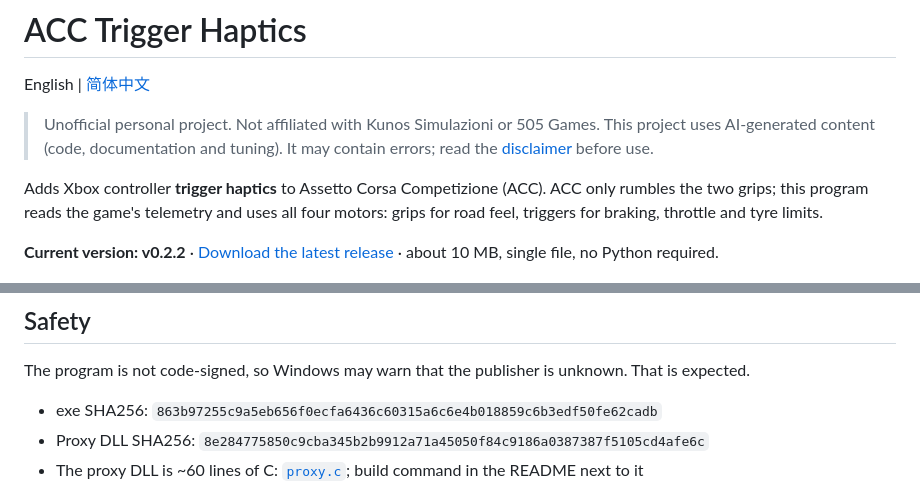
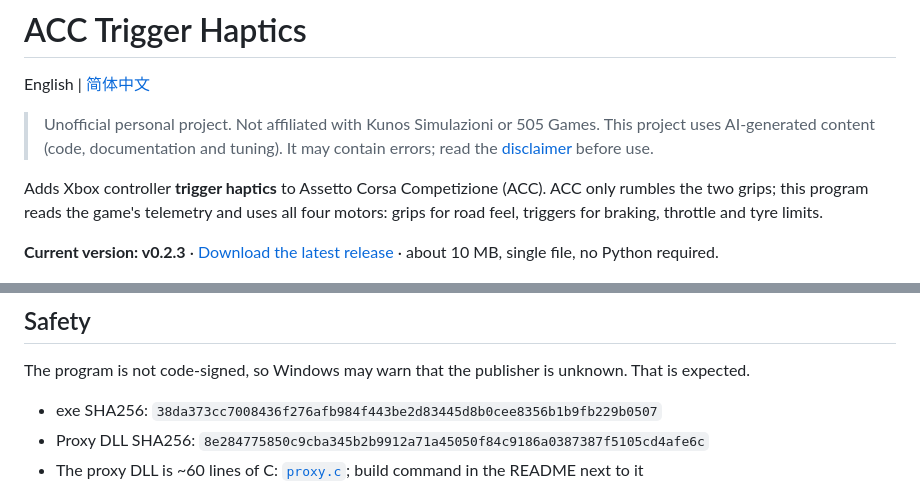
Before and after one commit to T51hway/acc-trigger-haptics, a Markdown page: README.md, 2 parts joined by grey strips. GitHub-like rendering.

Commit message:
v0.2.3: 修复切换语言后状态栏残留旧语言
状态栏保存的是已经翻译好的成品字符串；切换界面语言后补写一条
新语言的“界面语言：…”消息，避免底部一直显示切换前的旧语言。
版本号、README、截图和 exe 指纹同步更新。

```diff
--- a/README.md
+++ b/README.md
@@ -10,7 +10,7 @@ Adds Xbox controller **trigger haptics** to Assetto Corsa Competizione (ACC).
 ACC only rumbles the two grips; this program reads the game's telemetry and uses all four
 motors: grips for road feel, triggers for braking, throttle and tyre limits.
 
-**Current version: v0.2.2** · [Download the latest release](https://github.com/T51hway/acc-trigger-haptics/releases/latest) · about 10 MB, single file, no Python required.
+**Current version: v0.2.3** · [Download the latest release](https://github.com/T51hway/acc-trigger-haptics/releases/latest) · about 10 MB, single file, no Python required.
 
 ![Control panel](docs/panel.en.png)
 
@@ -22,7 +22,7 @@ motors: grips for road feel, triggers for braking, throttle and tyre limits.
 
 The program is not code-signed, so Windows may warn that the publisher is unknown. That is expected.
 
-- exe SHA256: `863b97255c9a5eb656f0ecfa6436c60315a6c6e4b018859c6b3edf50fe62cadb`
+- exe SHA256: `38da373cc7008436f276afb984f443be2d83445d8b0cee8356b1b9fb229b0507`
 - Proxy DLL SHA256: `8e284775850c9cba345b2b9912a71a45050f84c9186a0387387f5105cd4afe6c`
 - The proxy DLL is ~60 lines of C: [`proxy.c`](tools/xinput_proxy/proxy.c); build command in the README next to it
 - After downloading, double-click `校验哈希.bat` ("verify hash"): it compares the fingerprint above and tells you whether it matches (the exe only for a release-only download; the proxy DLL too when running from source)
```
Also changed, not shown: README.zh-CN.md (+2 -2 lines), docs/panel-idle.en.png, docs/panel-idle.png, docs/panel.en.png, docs/panel.png, 4 other files.
